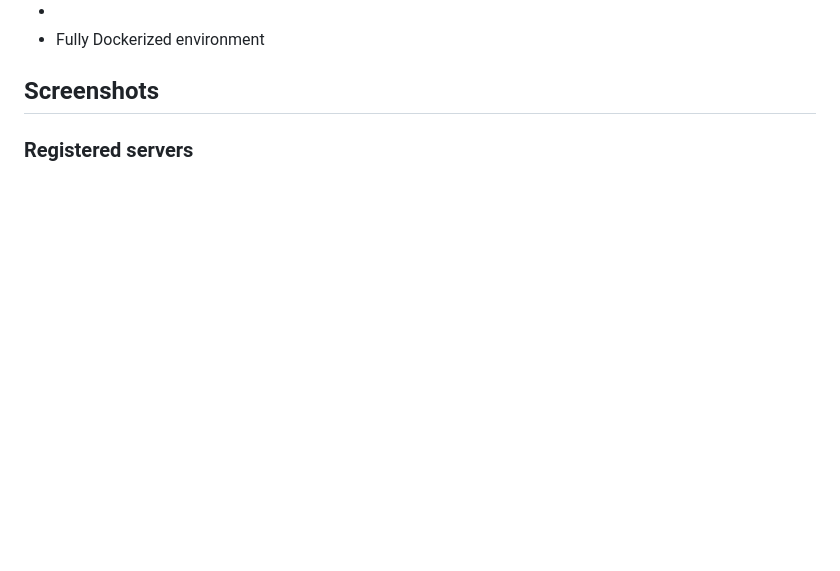
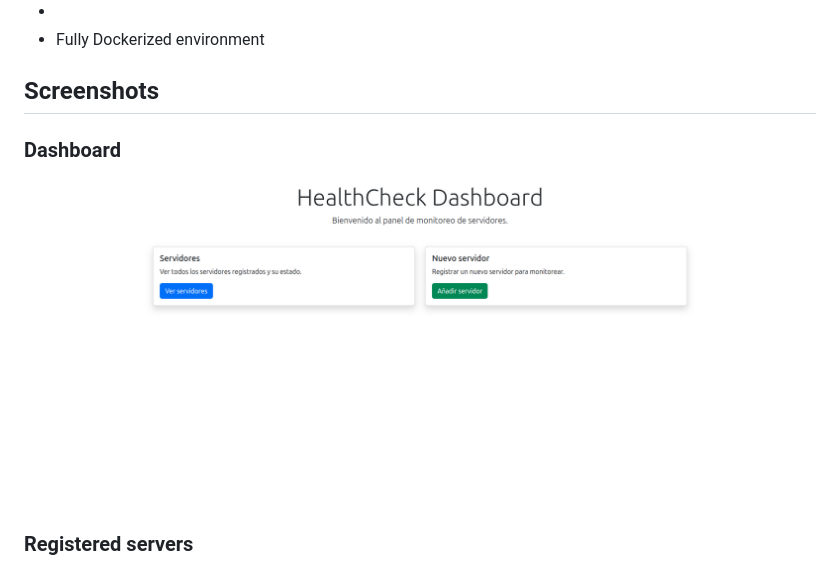
Before and after one commit to alumort/healthcheck-dashboard, a Markdown page: README.md, the part around the change. GitHub-like rendering; blank space fills up the shorter version.

Commit message:
Add dashboard section and screenshot to README

```diff
--- a/README.md
+++ b/README.md
@@ -32,7 +32,9 @@ The monitoring system runs asynchronously using Celery workers and scheduled tas
 ## Screenshots
 
 
+### Dashboard
 
+![Dashboard](docs/images/dashboard.png)
 
 ### Registered servers
 
```
